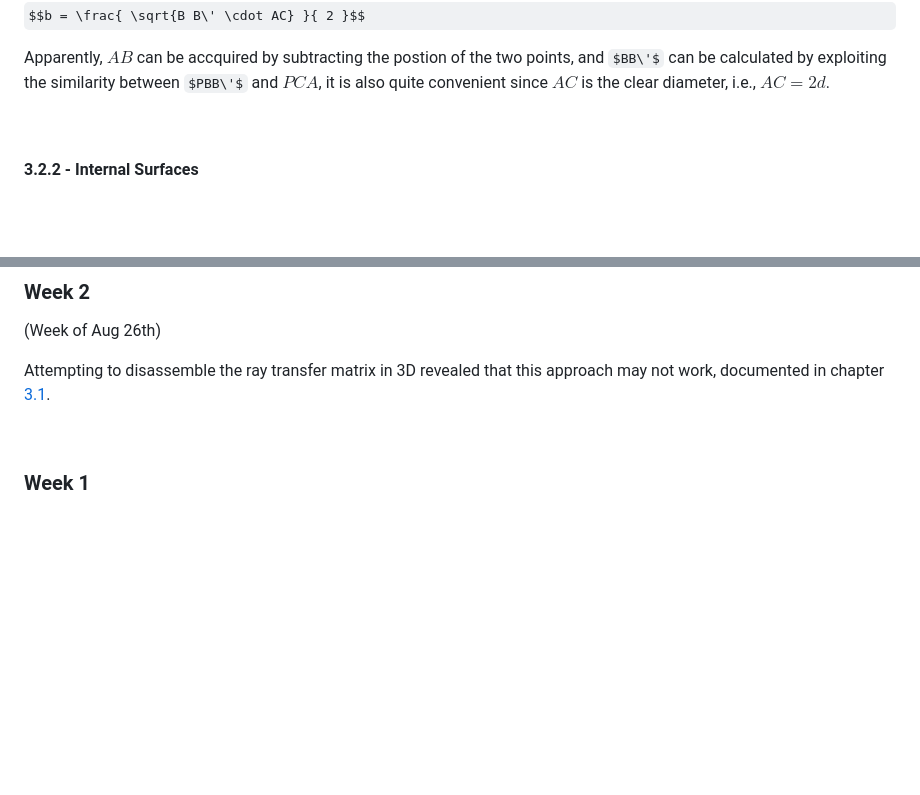
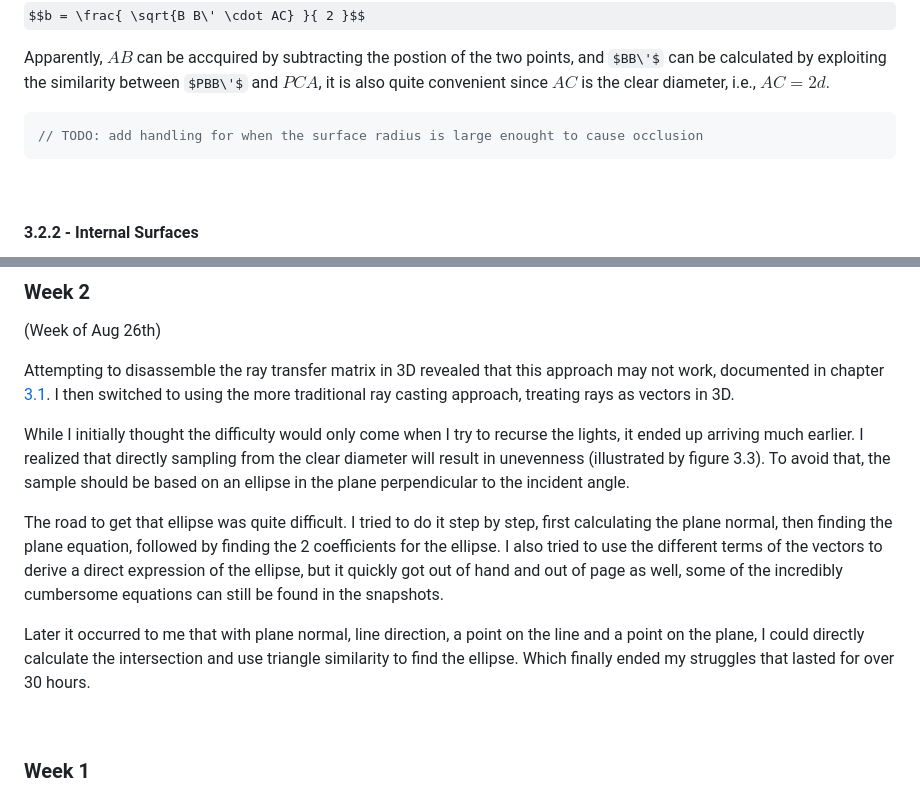
Before and after one commit to Amarthgul/PersonalCodes, a Markdown page: OSU/DESIGN6400/README.md, 2 parts joined by grey strips. Drawn GitHub-style; some formulas as TeX source; blank space fills up the shorter version.

````diff
--- a/OSU/DESIGN6400/README.md
+++ b/OSU/DESIGN6400/README.md
@@ -376,6 +362,10 @@ $$a = \frac{AB}{2}$$
 $$b = \frac{ \sqrt{B B\' \cdot AC} }{ 2 }$$
 
 Apparently, $AB$ can be accquired by subtracting the postion of the two points, and $BB\'$ can be calculated by exploiting the similarity between $PBB\'$ and $PCA$, it is also quite convenient since $AC$ is the clear diameter, i.e., $AC = 2d$.
+
+```C++
+// TODO: add handling for when the surface radius is large enought to cause occlusion
+```
 
 <br />
 
@@ -454,7 +444,14 @@ Up till this point, the project has been operating under the realm of geometric
 
 (Week of Aug 26th)
 
-Attempting to disassemble the ray transfer matrix in 3D revealed that this approach may not work, documented in chapter [3.1](#31---explore-ray-transfer-matrix).
+Attempting to disassemble the ray transfer matrix in 3D revealed that this approach may not work, documented in chapter [3.1](#31---explore-ray-transfer-matrix). I then switched to using the more traditional ray casting approach, treating rays as vectors in 3D.
+
+While I initially thought the difficulty would only come when I try to recurse the lights, it ended up arriving much earlier. I realized that directly sampling from the clear diameter will result in unevenness (illustrated by figure 3.3). To avoid that, the sample should be based on an ellipse in the plane perpendicular to the incident angle.
+
+The road to get that ellipse was quite difficult. I tried to do it step by step, first calculating the plane normal, then finding the plane equation, followed by finding the 2 coefficients for the ellipse. I also tried to use the different terms of the vectors to derive a direct expression of the ellipse, but it quickly got out of hand and out of page as well, some of the incredibly cumbersome equations can still be found in the snapshots.
+
+Later it occurred to me that with plane normal, line direction, a point on the line and a point on the plane, I could directly calculate the intersection and use triangle similarity to find the ellipse. Which finally ended my struggles that lasted for over 30 hours.
+
 
 <br />
 
````
Also changed, not shown: other parts of OSU/DESIGN6400/README.md (+14 -28 lines).
